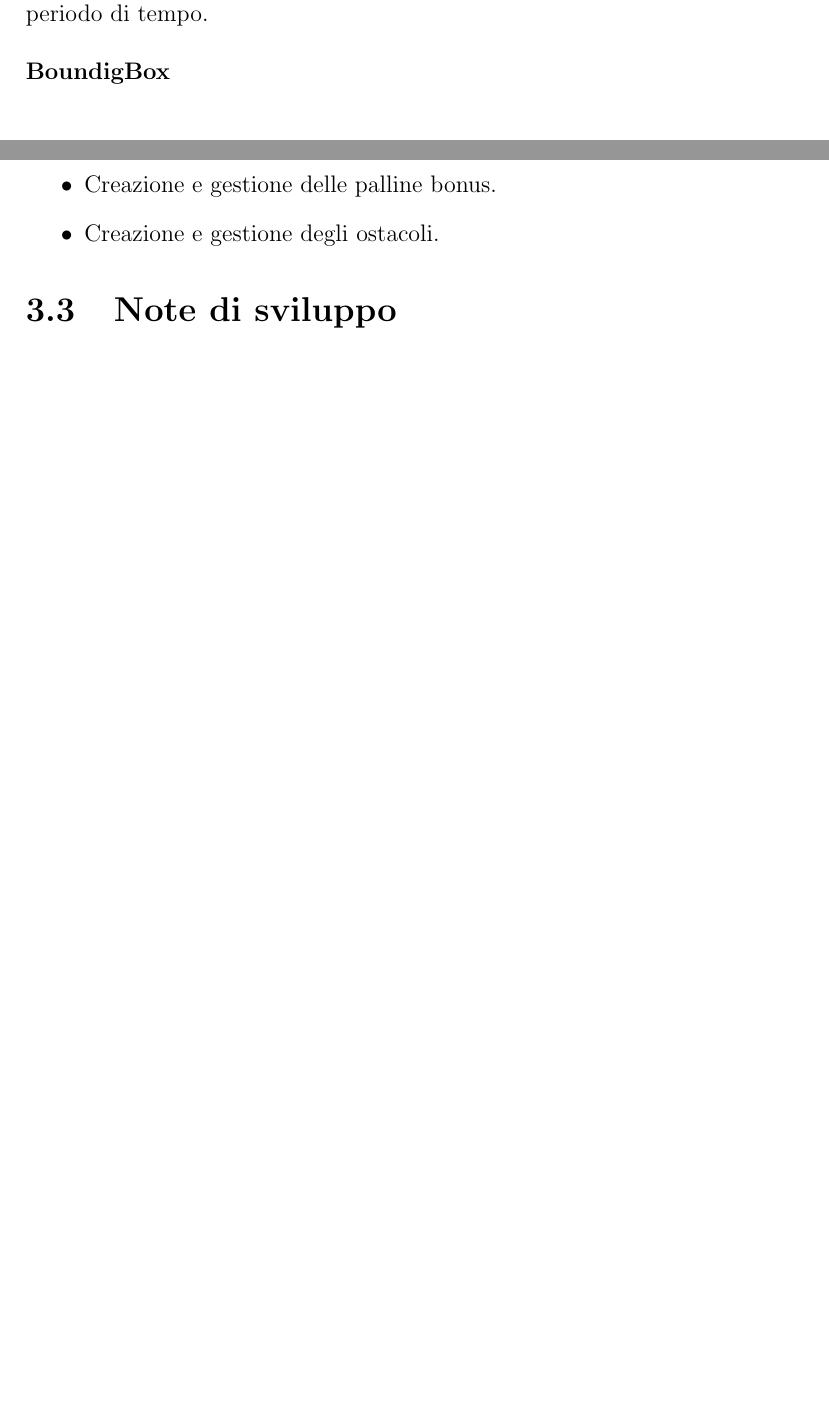
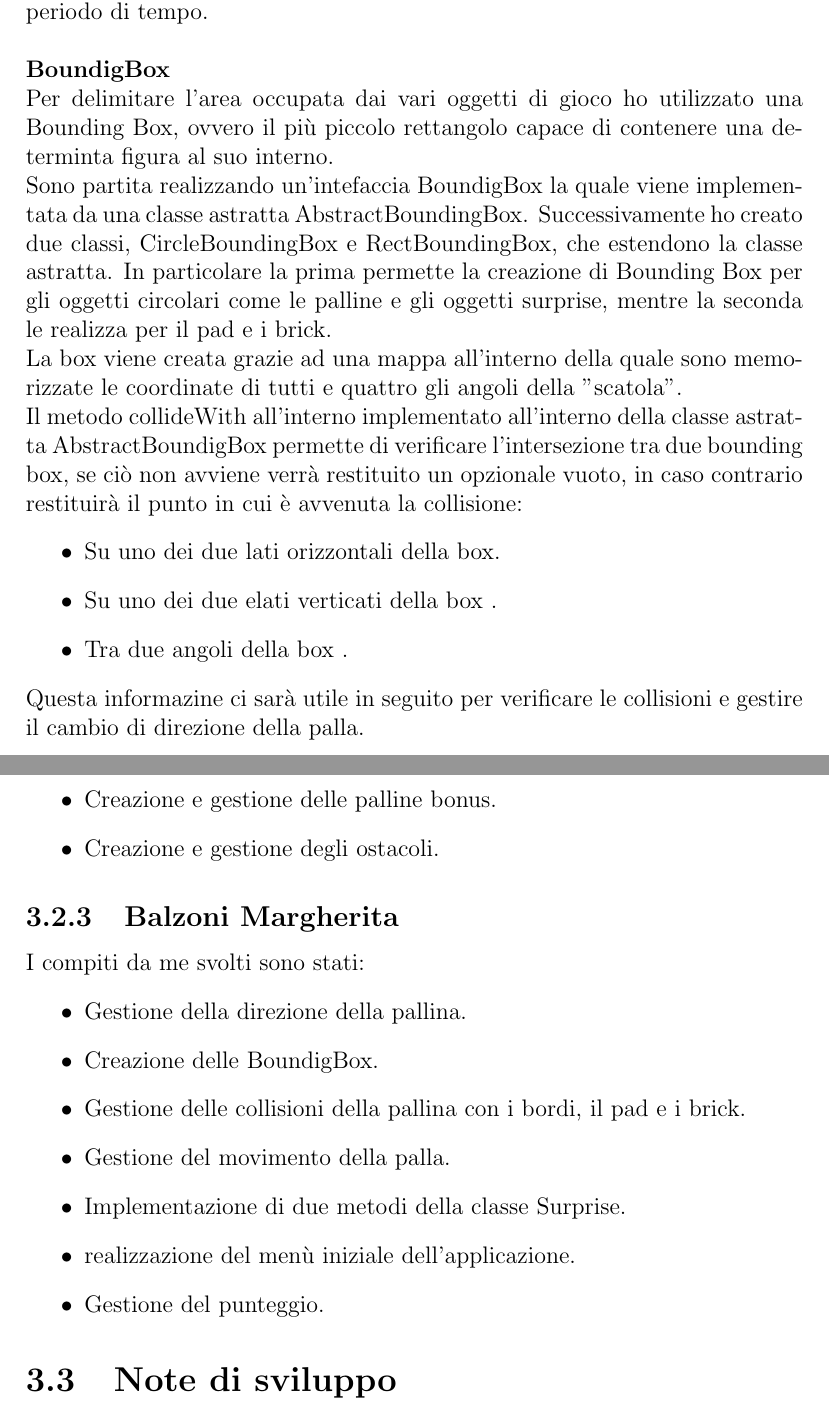
Before and after one commit to metaphori/Student-Project-OOP22-Balzoni-Castiglioni-Desiderio-Foschi-Ruggeri-arkanoid, a LaTeX document (relation/Relazione.tex): two parts of pages 26 and 34 of 38 before the commit and two parts of pages 26 and 35 of 40 after it, joined at a grey line, cut so that both start at the same text, the shorter picture padded with empty space. Compiled offline with pdfLaTeX.

Commit message:
Added description of bounding box

```diff
--- a/relation/Relazione.tex
+++ b/relation/Relazione.tex
@@ -374,6 +374,18 @@ Il mio contributo all'interno del progetto ha riguardato principalmente la gesti
 \\Mi sono occupata poi di realizzare il menù iniziale di gioco e implementare la classe che memorizza e increamenta il punteggio durante la partita.
 \\Ho inoltre collaborato alla realizzazione di alcuni bouns, nello specifico l'aggiunta di una pallina extra e il raddoppio del punteggio per un determinato periodo di tempo.\\\\
 \textbf{BoundigBox}\\
+Per delimitare l'area occupata dai vari oggetti di gioco ho utilizzato una Bounding Box, ovvero il più piccolo rettangolo capace di contenere una determinta figura al suo interno.\\
+Sono partita realizzando un'intefaccia BoundigBox la quale viene implementata da una classe astratta AbstractBoundingBox.
+Successivamente ho creato due classi, CircleBoundingBox e RectBoundingBox, che estendono la classe astratta. In particolare la prima permette la creazione di Bounding Box per gli oggetti circolari come le palline e gli oggetti surprise, mentre la seconda le realizza per il pad e i brick.
+\\La box viene creata grazie ad una mappa all'interno della quale sono memorizzate le coordinate di tutti e quattro gli angoli della "scatola".
+\\Il metodo collideWith all'interno implementato all'interno della classe astratta AbstractBoundigBox permette di verificare l'intersezione tra due bounding box, se ciò non avviene verrà restituito un opzionale vuoto, in caso contrario restituirà il punto in cui è avvenuta la collisione:
+\begin{itemize}
+    \item  Su uno dei due lati orizzontali della box.
+    \item  Su uno dei due elati verticati della box .
+    \item  Tra due angoli della box .
+
+\end{itemize}
+Questa informazine ci sarà utile in seguito per verificare le collisioni e gestire il cambio di direzione della palla.
 \begin{figure}[H]
     \centering{}
     \includegraphics[scale=0.6]{images/BoundingBox.png}
@@ -487,6 +499,18 @@ I compiti da me sviluppati sono stati:
     \item Creazione e gestione delle palline bonus.
     \item Creazione e gestione degli ostacoli.
 \end{itemize}
+\subsection{Balzoni Margherita}
+I compiti da me svolti sono stati:
+\begin{itemize}
+    \item Gestione della direzione della pallina.
+    \item Creazione delle BoundigBox.
+    \item Gestione delle collisioni della pallina con i bordi, il pad e i brick.
+    \item Gestione del movimento della palla.
+    \item Implementazione di due metodi della classe Surprise.
+    \item realizzazione del menù iniziale dell'applicazione.
+    \item Gestione del punteggio.
+\end{itemize}
+
 \section{Note di sviluppo}
 In questa sezione vengono elencati gli aspetti avanzati del linguaggio utilizzato e di librerie.
 \subsection{Desiderio Edoardo}
```
